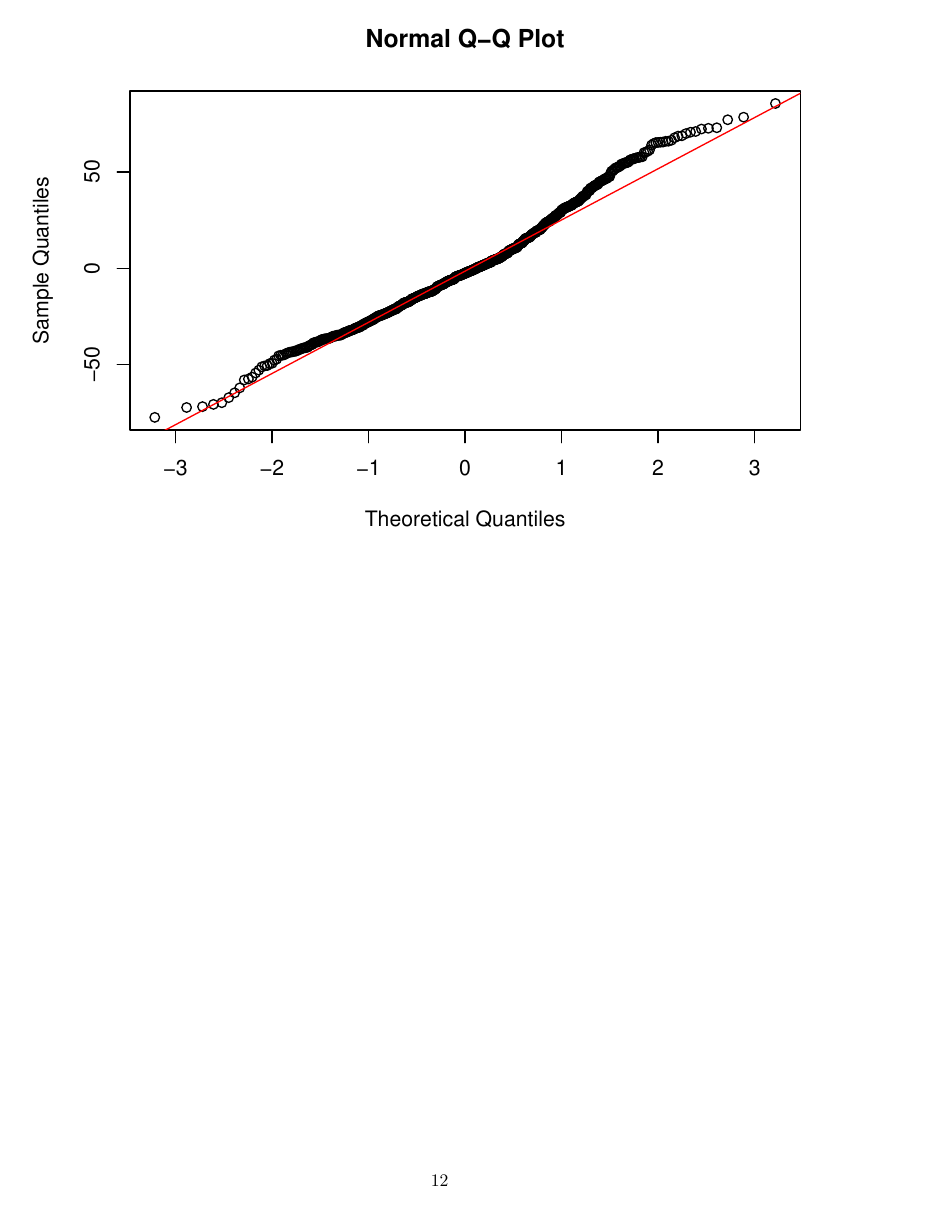
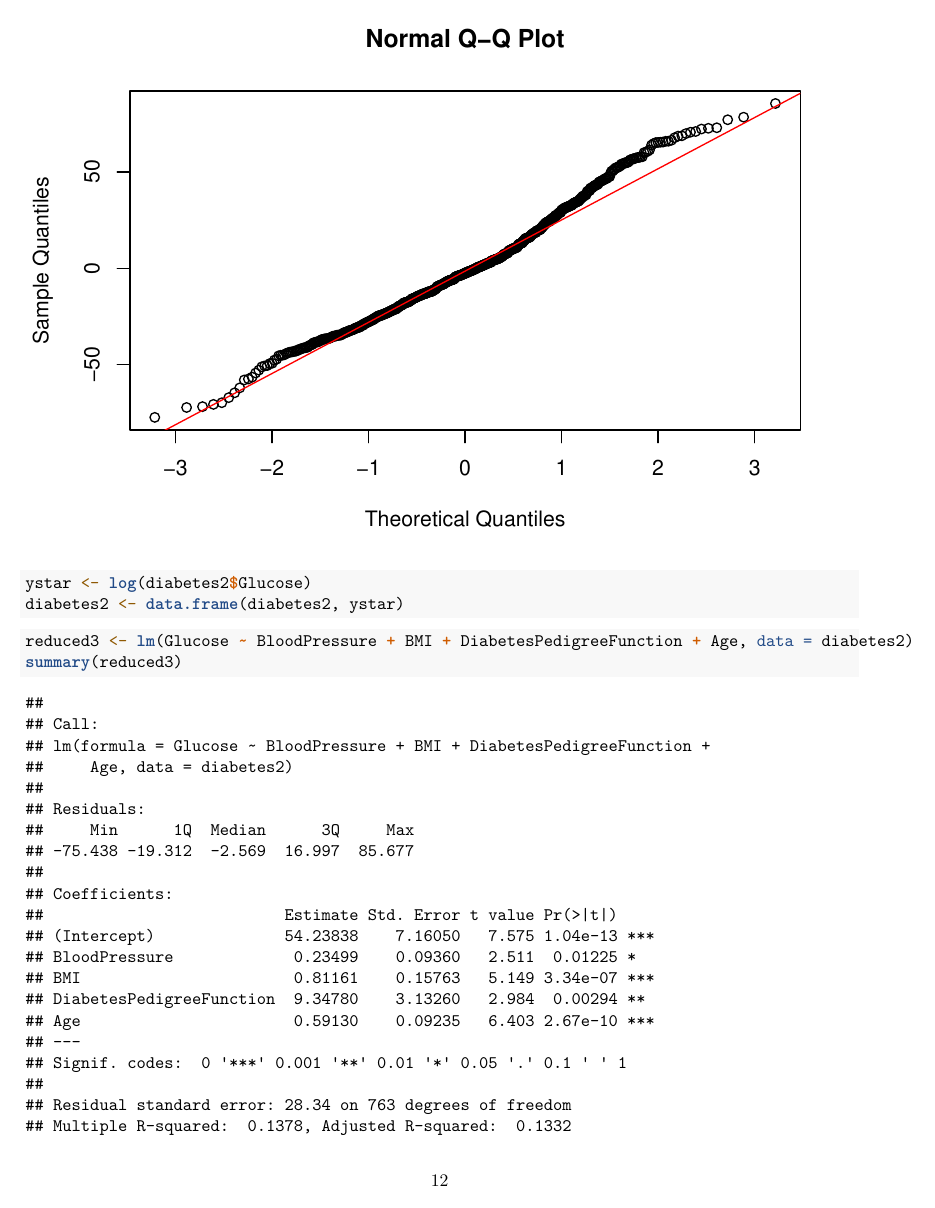
Before and after one commit to kaiarl/Diabetes, an R Markdown document (Multiple Linear Regression - Uyen.Rmd): page 12 of 12 before the commit and page 12 of 13 after it. Rendered offline with R 4.5, knitr and Pandoc, then LaTeX, with nearby package versions; some code elsewhere in the file could not run offline.

Commit message:
Adding code

````diff
--- a/Multiple Linear Regression - Uyen.Rmd
+++ b/Multiple Linear Regression - Uyen.Rmd
@@ -176,3 +176,19 @@ Lag 19 and 20 look sus
 qqnorm(res)
 qqline(res, col = "red")
 ```
+
+
+```{r}
+ystar <- log(diabetes2$Glucose)
+diabetes2 <- data.frame(diabetes2, ystar)
+```
+
+
+```{r}
+reduced3 <- lm(Glucose ~ BloodPressure + BMI + DiabetesPedigreeFunction + Age, data = diabetes2)
+summary(reduced3)
+```
+
+```{r}
+boxcox(reduced3)
+```
````
